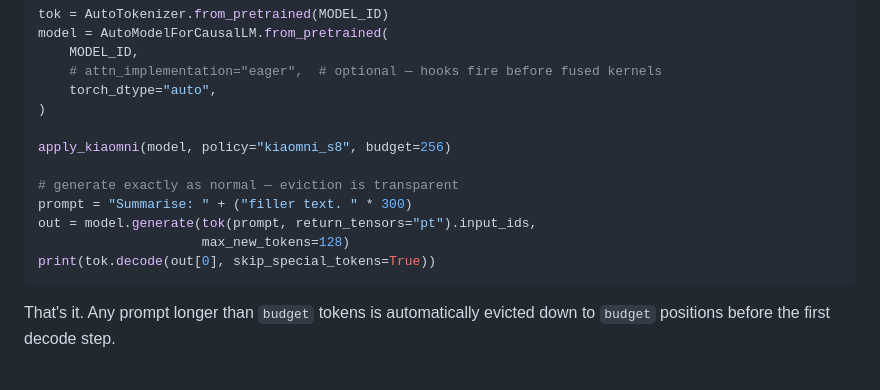
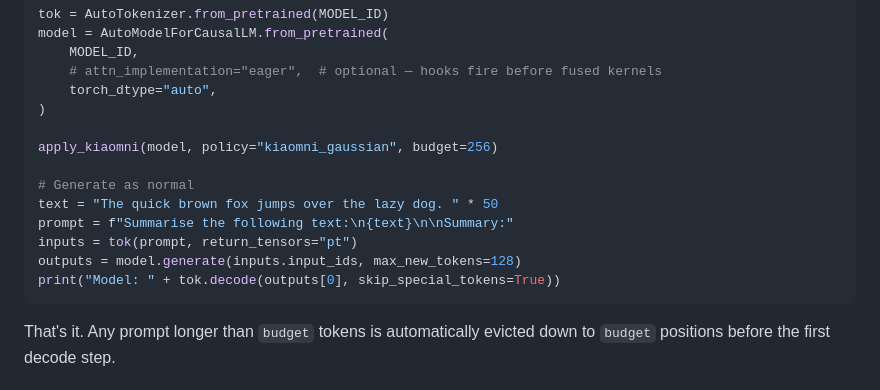
Before and after one commit to Aliw02/kiaomni, a Markdown page: README.md, the part around the change. GitHub-like rendering.

Commit message:
Update Code snippet of README.md

````diff
--- a/README.md
+++ b/README.md
@@ -101,13 +101,14 @@ model = AutoModelForCausalLM.from_pretrained(
     torch_dtype="auto",
 )
 
-apply_kiaomni(model, policy="kiaomni_s8", budget=256)
+apply_kiaomni(model, policy="kiaomni_gaussian", budget=256)
 
-# generate exactly as normal — eviction is transparent
-prompt = "Summarise: " + ("filler text. " * 300)
-out = model.generate(tok(prompt, return_tensors="pt").input_ids,
-                     max_new_tokens=128)
-print(tok.decode(out[0], skip_special_tokens=True))
+# Generate as normal
+text = "The quick brown fox jumps over the lazy dog. " * 50
+prompt = f"Summarise the following text:\n{text}\n\nSummary:"
+inputs = tok(prompt, return_tensors="pt")
+outputs = model.generate(inputs.input_ids, max_new_tokens=128)
+print("Model: " + tok.decode(outputs[0], skip_special_tokens=True))
 ```
 
 That's it. Any prompt longer than `budget` tokens is automatically evicted down to `budget` positions before the first decode step.
````
